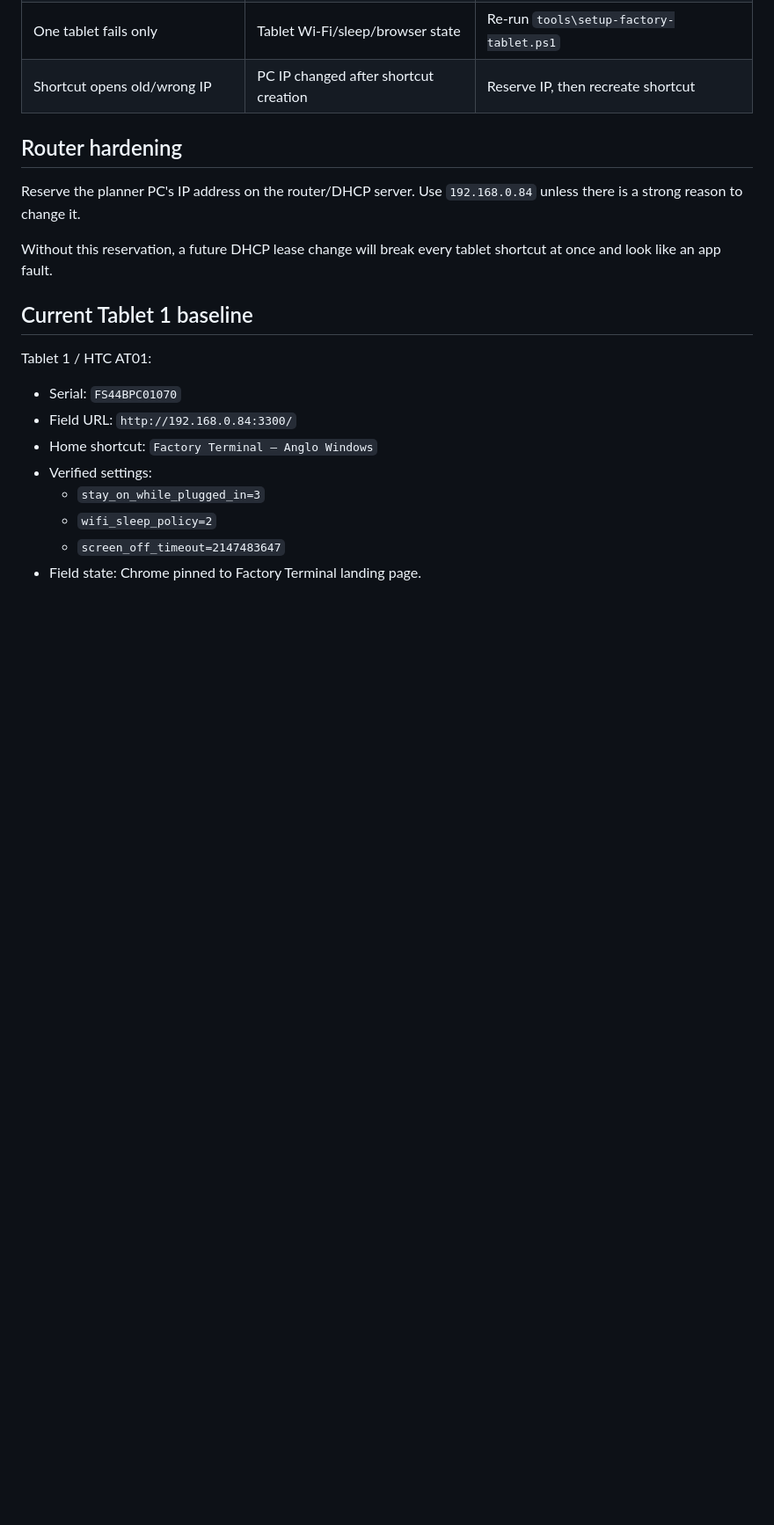
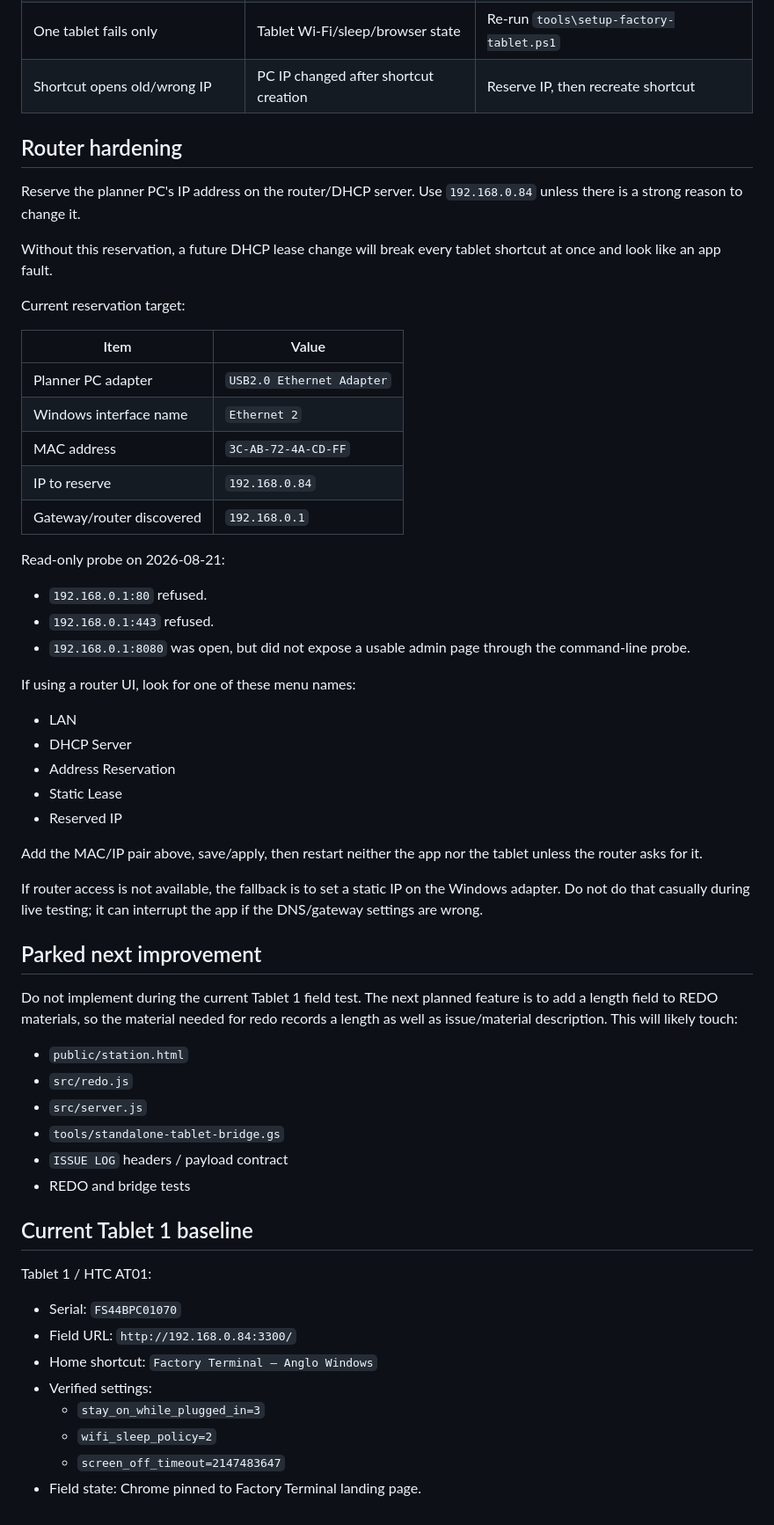
Before and after one commit to angusm99/anglo-planner, a Markdown page: TABLET_ROLLOUT.md, the part around the change. Shown at 88% size. Rendered like a GitHub page; blank space fills up the shorter version.

```diff
--- a/TABLET_ROLLOUT.md
+++ b/TABLET_ROLLOUT.md
@@ -139,6 +139,52 @@ Reserve the planner PC's IP address on the router/DHCP server. Use
 Without this reservation, a future DHCP lease change will break every tablet
 shortcut at once and look like an app fault.
 
+Current reservation target:
+
+| Item | Value |
+|---|---|
+| Planner PC adapter | `USB2.0 Ethernet Adapter` |
+| Windows interface name | `Ethernet 2` |
+| MAC address | `3C-AB-72-4A-CD-FF` |
+| IP to reserve | `192.168.0.84` |
+| Gateway/router discovered | `192.168.0.1` |
+
+Read-only probe on 2026-08-21:
+
+- `192.168.0.1:80` refused.
+- `192.168.0.1:443` refused.
+- `192.168.0.1:8080` was open, but did not expose a usable admin page through
+  the command-line probe.
+
+If using a router UI, look for one of these menu names:
+
+- LAN
+- DHCP Server
+- Address Reservation
+- Static Lease
+- Reserved IP
+
+Add the MAC/IP pair above, save/apply, then restart neither the app nor the
+tablet unless the router asks for it.
+
+If router access is not available, the fallback is to set a static IP on the
+Windows adapter. Do not do that casually during live testing; it can interrupt
+the app if the DNS/gateway settings are wrong.
+
+## Parked next improvement
+
+Do not implement during the current Tablet 1 field test. The next planned
+feature is to add a length field to REDO materials, so the material needed for
+redo records a length as well as issue/material description. This will likely
+touch:
+
+- `public/station.html`
+- `src/redo.js`
+- `src/server.js`
+- `tools/standalone-tablet-bridge.gs`
+- `ISSUE LOG` headers / payload contract
+- REDO and bridge tests
+
 ## Current Tablet 1 baseline
 
 Tablet 1 / HTC AT01:
```
Also changed, not shown: AGENT_START_PROMPTS.md (added, +150 -0 lines), README.md (+3 -0 lines).
